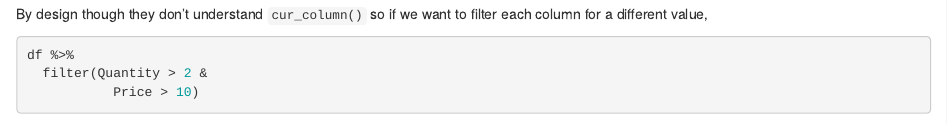
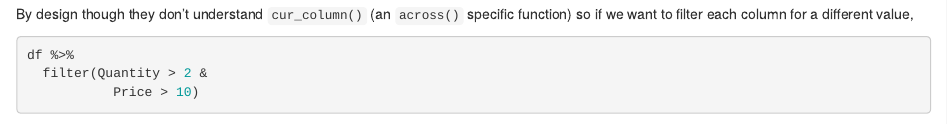
Before and after one commit to PykaAlexandro/My-Dplyr-Handbook, an R Markdown document (any_all_variants.Rmd): the page in a window 1100 px wide, from 14600 px down. Rendered offline with R 4.5, knitr and Pandoc, with nearby package versions; some code elsewhere in the file could not run offline.

Commit message:
added a clarification

````diff
--- a/any_all_variants.Rmd
+++ b/any_all_variants.Rmd
@@ -613,7 +613,7 @@ df %>%
   filter(if_any(c(Quantity, Price), ~ .x >= 10 & .x <= 20))
 ```
 
-By design though they don't understand `cur_column()` so if we want to filter each column for a different value,
+By design though they don't understand `cur_column()` (an `across()` specific function) so if we want to filter each column for a different value,
 
 ```{r}
 df %>%
````
